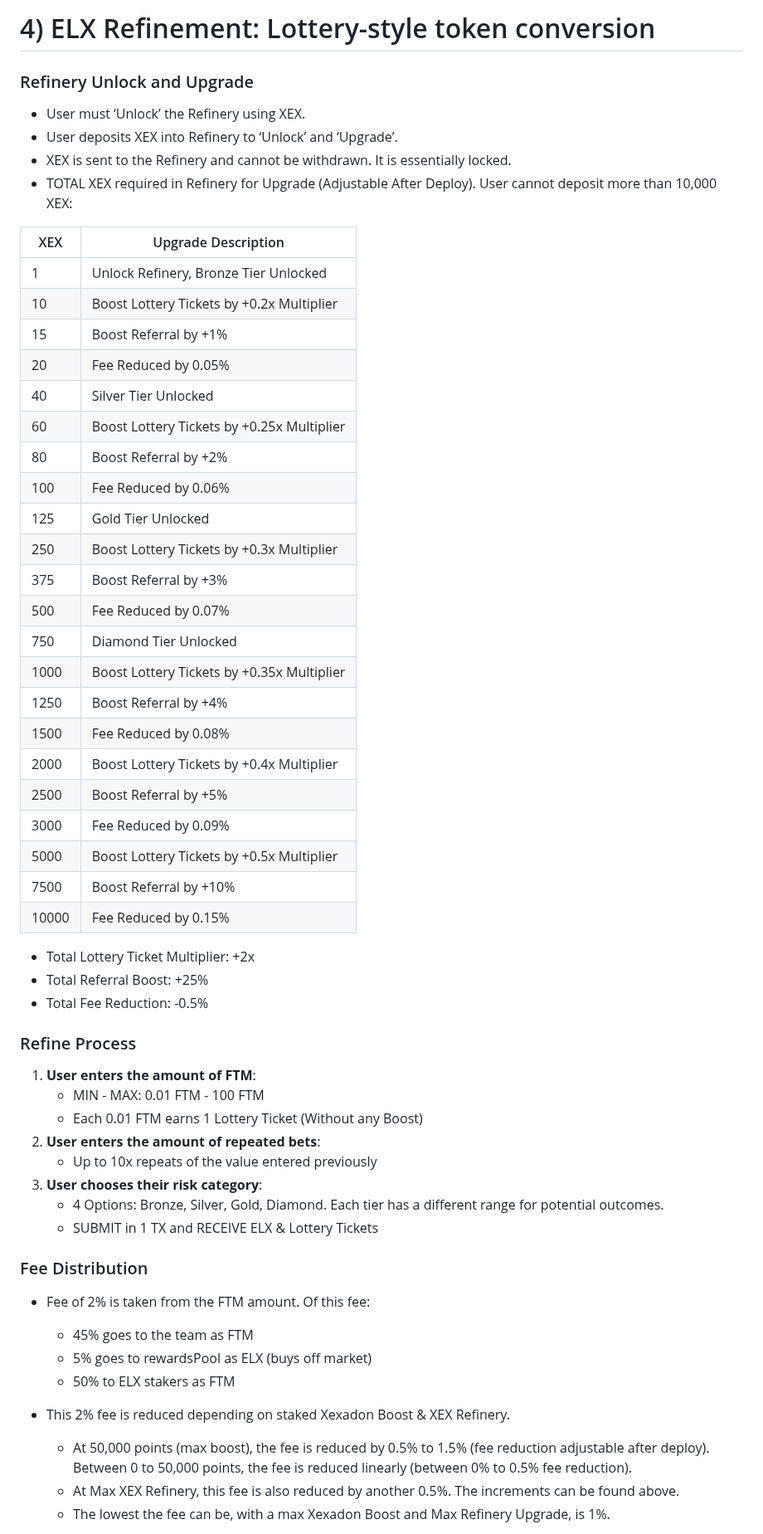
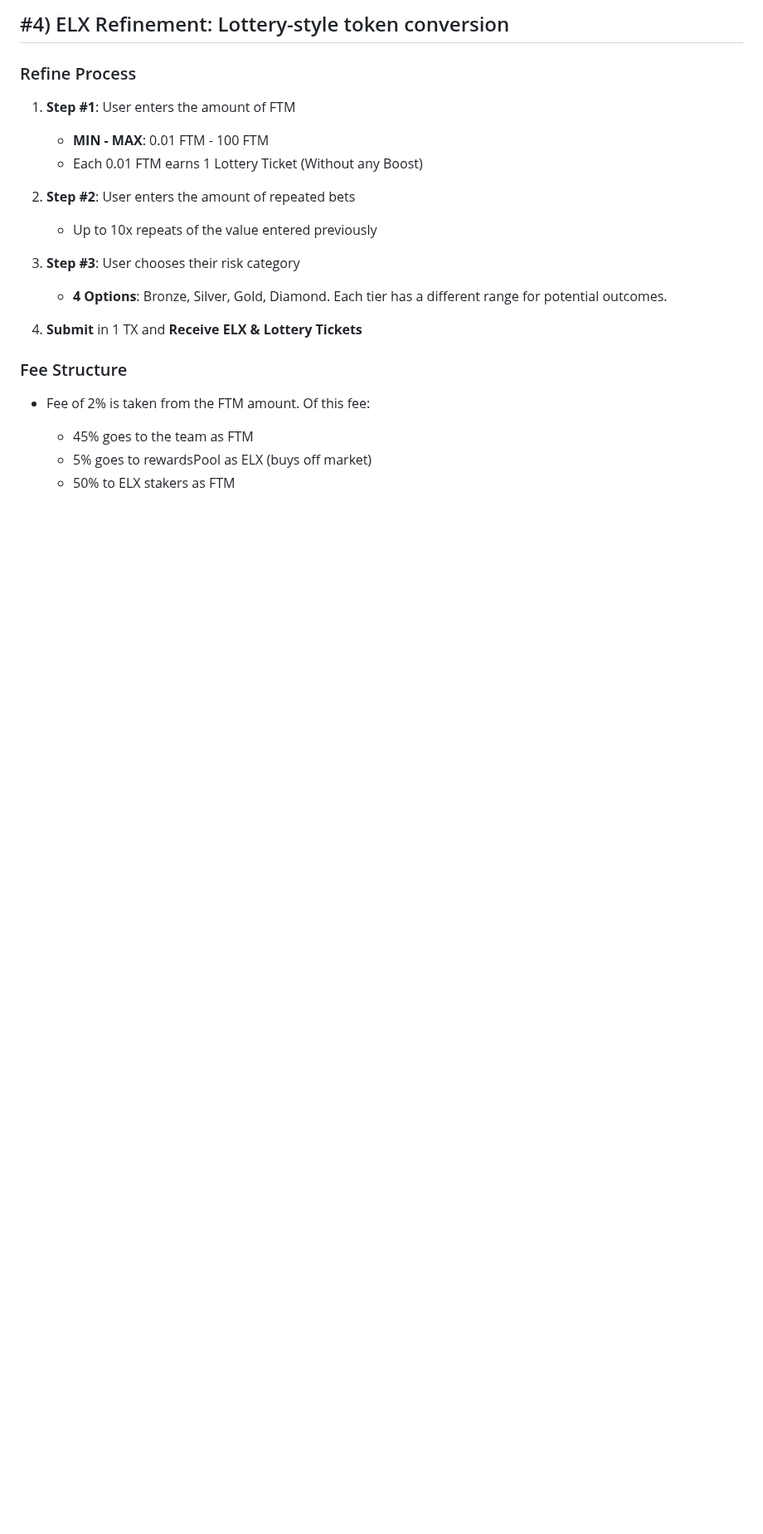
Before and after one commit to xexlabs/xex-contracts, a Markdown page: ROADMAP.md, the part around one of its changes. Shown at 83% size. Rendered like a GitHub page; blank space fills up the shorter version.

Commit message:
# Refactored ELX refining process and fee structure, added ELX Jackpot and Staking features.

```diff
--- a/ROADMAP.md
+++ b/ROADMAP.md
@@ -1,69 +1,23 @@
-# 4) ELX Refinement: Lottery-style token conversion
-
-### Refinery Unlock and Upgrade
-
-- User must ‘Unlock’ the Refinery using XEX.
-- User deposits XEX into Refinery to ‘Unlock’ and ‘Upgrade’.
-- XEX is sent to the Refinery and cannot be withdrawn. It is
-  essentially locked.
-- TOTAL XEX required in Refinery for Upgrade (Adjustable After
-  Deploy). User cannot deposit more than 10,000 XEX:
-
-| XEX  | Upgrade Description                          |
-|------|----------------------------------------------|
-| 1    | Unlock Refinery, Bronze Tier Unlocked        |
-| 10   | Boost Lottery Tickets by +0.2x Multiplier    |
-| 15   | Boost Referral by +1%                        |
-| 20   | Fee Reduced by 0.05%                         |
-| 40   | Silver Tier Unlocked                         |
-| 60   | Boost Lottery Tickets by +0.25x Multiplier   |
-| 80   | Boost Referral by +2%                        |
-| 100  | Fee Reduced by 0.06%                         |
-| 125  | Gold Tier Unlocked                           |
-| 250  | Boost Lottery Tickets by +0.3x Multiplier    |
-| 375  | Boost Referral by +3%                        |
-| 500  | Fee Reduced by 0.07%                         |
-| 750  | Diamond Tier Unlocked                        |
-| 1000 | Boost Lottery Tickets by +0.35x Multiplier   |
-| 1250 | Boost Referral by +4%                        |
-| 1500 | Fee Reduced by 0.08%                         |
-| 2000 | Boost Lottery Tickets by +0.4x Multiplier    |
-| 2500 | Boost Referral by +5%                        |
-| 3000 | Fee Reduced by 0.09%                         |
-| 5000 | Boost Lottery Tickets by +0.5x Multiplier    |
-| 7500 | Boost Referral by +10%                       |
-| 10000| Fee Reduced by 0.15%                         |
-
-- Total Lottery Ticket Multiplier: +2x
-- Total Referral Boost: +25%
-- Total Fee Reduction: -0.5%
+## #4) ELX Refinement: Lottery-style token conversion
 
 ### Refine Process
 
-1. **User enters the amount of FTM**:
-    - MIN - MAX: 0.01 FTM - 100 FTM
-    - Each 0.01 FTM earns 1 Lottery Ticket (Without any Boost)
-2. **User enters the amount of repeated bets**:
-    - Up to 10x repeats of the value entered previously
-3. **User chooses their risk category**:
-    - 4 Options: Bronze, Silver, Gold, Diamond. Each tier has a
-      different range for potential outcomes.
-    - SUBMIT in 1 TX and RECEIVE ELX & Lottery Tickets
+1. **Step #1**: User enters the amount of FTM
+   - **MIN - MAX**: 0.01 FTM - 100 FTM
+   - Each 0.01 FTM earns 1 Lottery Ticket (Without any Boost)
 
-### Fee Distribution
+2. **Step #2**: User enters the amount of repeated bets
+   - Up to 10x repeats of the value entered previously
+
+3. **Step #3**: User chooses their risk category
+   - **4 Options**: Bronze, Silver, Gold, Diamond. Each tier has a different range for potential outcomes.
+
+4. **Submit** in 1 TX and **Receive ELX & Lottery Tickets**
+
+### Fee Structure
 
 - Fee of 2% is taken from the FTM amount. Of this fee:
-    - 45% goes to the team as FTM
-    - 5% goes to rewardsPool as ELX (buys off market)
-    - 50% to ELX stakers as FTM
-- This 2% fee is reduced depending on staked Xexadon Boost & XEX
-  Refinery.
-    - At 50,000 points (max boost), the fee is reduced by 0.5% to
-      1.5% (fee reduction adjustable after deploy). Between 0 to
-      50,000 points, the fee is reduced linearly (between 0% to
-      0.5% fee reduction).
-    - At Max XEX Refinery, this fee is also reduced by another
-      0.5%. The increments can be found above.
-    - The lowest the fee can be, with a max Xexadon Boost and Max
-      Refinery Upgrade, is 1%.
+  - 45% goes to the team as FTM
+  - 5% goes to rewardsPool as ELX (buys off market)
+  - 50% to ELX stakers as FTM
 
```
Also changed, not shown: other parts of ROADMAP.md (+51 -126 lines).
